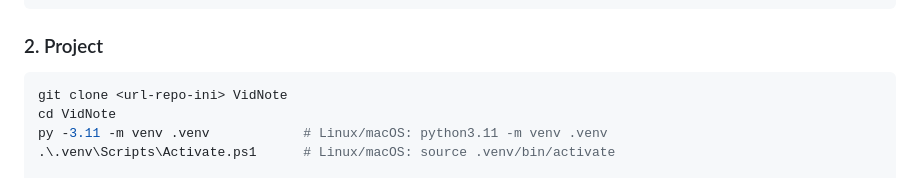
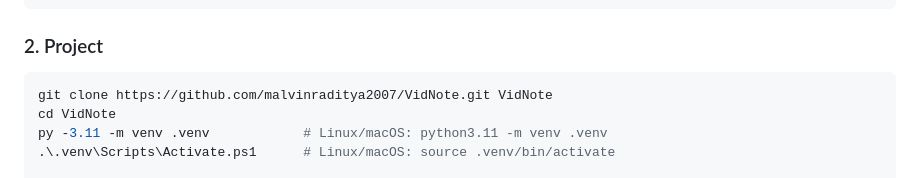
Before and after one commit to malvinraditya2007/VidNote, a Markdown page: README.md, the part around the change. Drawn GitHub-style.

````diff
--- a/README.md
+++ b/README.md
@@ -102,7 +102,7 @@ brew install python@3.11 ffmpeg ollama deno
 ### 2. Project
 
 ```powershell
-git clone <url-repo-ini> VidNote
+git clone https://github.com/malvinraditya2007/VidNote.git VidNote
 cd VidNote
 py -3.11 -m venv .venv            # Linux/macOS: python3.11 -m venv .venv
 .\.venv\Scripts\Activate.ps1      # Linux/macOS: source .venv/bin/activate
````
Also changed, not shown: docs/IMPLEMENTATION_PLAN.md (deleted, +0 -100 lines), docs/manual_test_log.md (deleted, +0 -88 lines).
